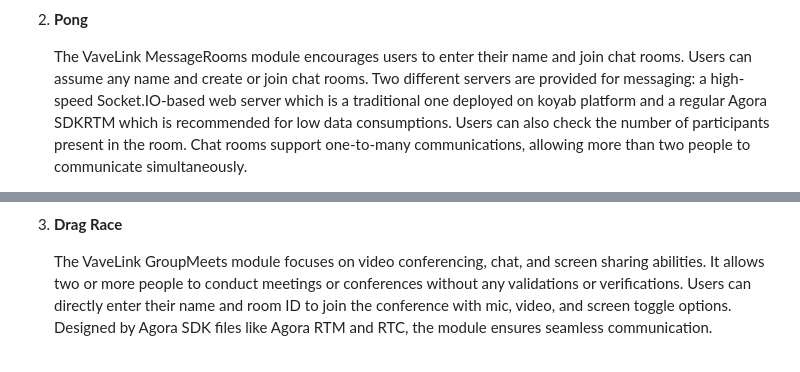
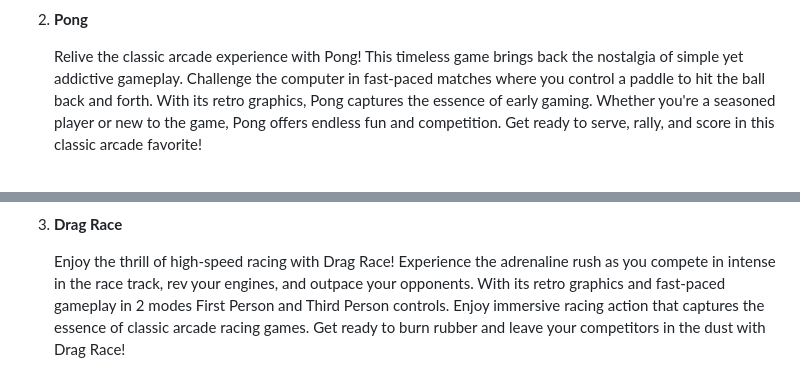
Before and after one commit to MHasiemMalik/PlaynorFullRepo, a Markdown page: README.md, 2 parts joined by grey strips. Rendered like a GitHub page.

```diff
--- a/README.md
+++ b/README.md
@@ -18,5 +18,5 @@ Welcome to the Games Corner, where users can immerse themselves in a collection
 
 3. **Pong**
 
-    The VaveLink MessageRooms module encourages users to enter their name and join chat rooms. Users can assume any name and create or join chat rooms. Two different servers are provided for messaging: a high-speed Socket.IO-based web server which is a traditional one deployed on koyab platform and a regular Agora SDKRTM which is recommended for low data consumptions. Users can also check the number of participants present in the room. Chat rooms support one-to-many communications, allowing more than two people to communicate simultaneously.
+    Relive the classic arcade experience with Pong! This timeless game brings back the nostalgia of simple yet addictive gameplay. Challenge the computer in fast-paced matches where you control a paddle to hit the ball back and forth. With its retro graphics, Pong captures the essence of early gaming. Whether you're a seasoned player or new to the game, Pong offers endless fun and competition. Get ready to serve, rally, and score in this classic arcade favorite!
 
@@ -27,5 +27,5 @@ Welcome to the Games Corner, where users can immerse themselves in a collection
 
 5. **Drag Race**
 
-    The VaveLink GroupMeets module focuses on video conferencing, chat, and screen sharing abilities. It allows two or more people to conduct meetings or conferences without any validations or verifications. Users can directly enter their name and room ID to join the conference with mic, video, and screen toggle options. Designed by Agora SDK files like Agora RTM and RTC, the module ensures seamless communication.
+    Enjoy the thrill of high-speed racing with Drag Race! Experience the adrenaline rush as you compete in intense in the race track, rev your engines, and outpace your opponents. With its retro graphics and fast-paced gameplay in 2 modes First Person and Third Person controls. Enjoy immersive racing action that captures the essence of classic arcade racing games. Get ready to burn rubber and leave your competitors in the dust with Drag Race!
 
```
Also changed, not shown: other parts of README.md (+25 -40 lines).
